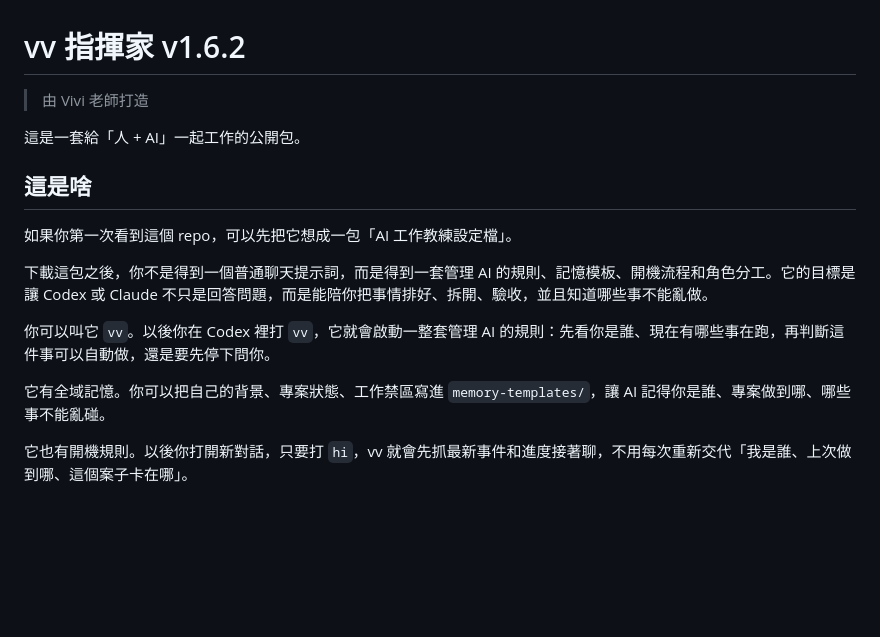
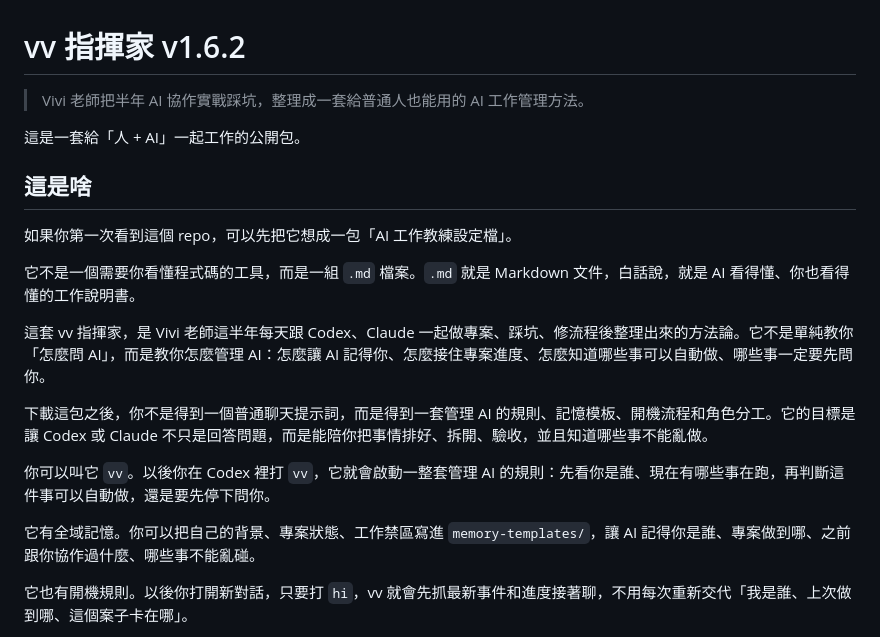
Before and after one commit to vivi911/vv-conductor-public, a Markdown page: README.md, the part around the change. GitHub-like rendering; blank space fills up the shorter version.

Commit message:
Clarify Vivi method positioning

```diff
--- a/README.md
+++ b/README.md
@@ -1,6 +1,6 @@
 # vv 指揮家 v1.6.2
 
-> 由 Vivi 老師打造
+> Vivi 老師把半年 AI 協作實戰踩坑，整理成一套給普通人也能用的 AI 工作管理方法。
 
 這是一套給「人 + AI」一起工作的公開包。
 
@@ -8,11 +8,15 @@
 
 如果你第一次看到這個 repo，可以先把它想成一包「AI 工作教練設定檔」。
 
+它不是一個需要你看懂程式碼的工具，而是一組 `.md` 檔案。`.md` 就是 Markdown 文件，白話說，就是 AI 看得懂、你也看得懂的工作說明書。
+
+這套 vv 指揮家，是 Vivi 老師這半年每天跟 Codex、Claude 一起做專案、踩坑、修流程後整理出來的方法論。它不是單純教你「怎麼問 AI」，而是教你怎麼管理 AI：怎麼讓 AI 記得你、怎麼接住專案進度、怎麼知道哪些事可以自動做、哪些事一定要先問你。
+
 下載這包之後，你不是得到一個普通聊天提示詞，而是得到一套管理 AI 的規則、記憶模板、開機流程和角色分工。它的目標是讓 Codex 或 Claude 不只是回答問題，而是能陪你把事情排好、拆開、驗收，並且知道哪些事不能亂做。
 
 你可以叫它 `vv`。以後你在 Codex 裡打 `vv`，它就會啟動一整套管理 AI 的規則：先看你是誰、現在有哪些事在跑，再判斷這件事可以自動做，還是要先停下問你。
 
-它有全域記憶。你可以把自己的背景、專案狀態、工作禁區寫進 `memory-templates/`，讓 AI 記得你是誰、專案做到哪、哪些事不能亂碰。
+它有全域記憶。你可以把自己的背景、專案狀態、工作禁區寫進 `memory-templates/`，讓 AI 記得你是誰、專案做到哪、之前跟你協作過什麼、哪些事不能亂碰。
 
 它也有開機規則。以後你打開新對話，只要打 `hi`，vv 就會先抓最新事件和進度接著聊，不用每次重新交代「我是誰、上次做到哪、這個案子卡在哪」。
 
```
